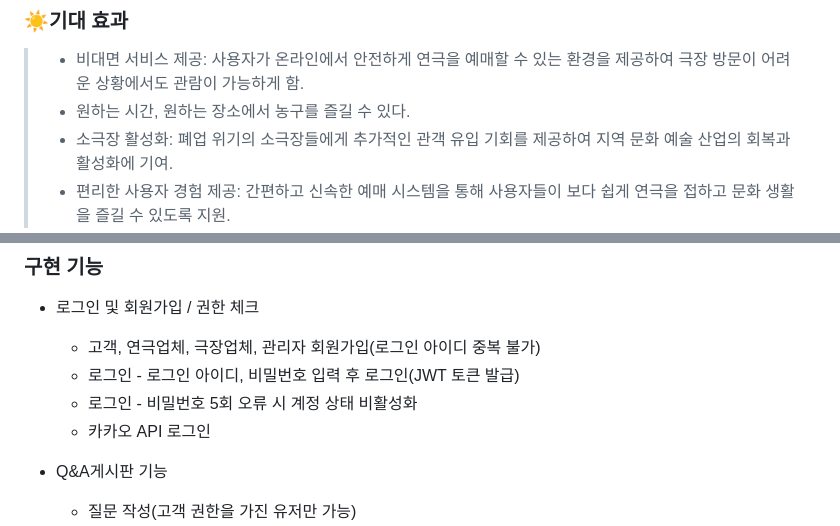
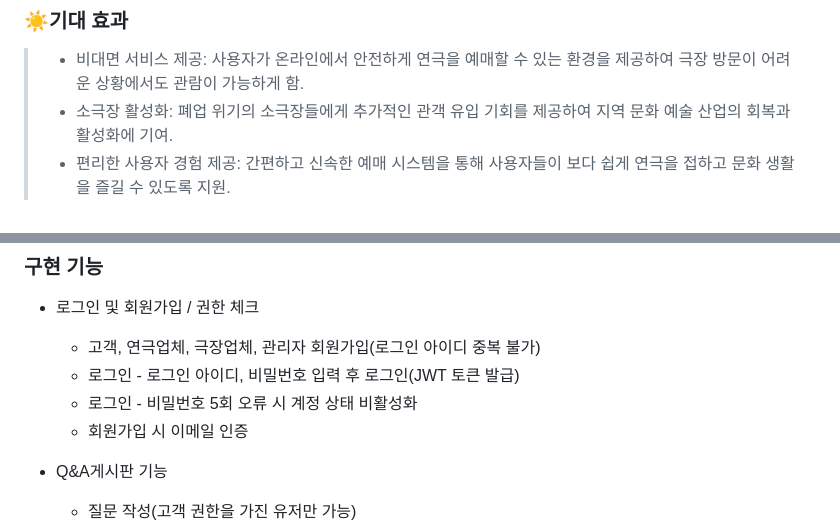
Before and after one commit to DdangKkong/java-play-ticketing, a Markdown page: README.md, 2 parts joined by grey strips. GitHub-like rendering.

```diff
--- a/README.md
+++ b/README.md
@@ -9,7 +9,6 @@
 
 ### ☀️기대 효과
 > - 비대면 서비스 제공: 사용자가 온라인에서 안전하게 연극을 예매할 수 있는 환경을 제공하여 극장 방문이 어려운 상황에서도 관람이 가능하게 함.
-> - 원하는 시간, 원하는 장소에서 농구를 즐길 수 있다.
 > - 소극장 활성화: 폐업 위기의 소극장들에게 추가적인 관객 유입 기회를 제공하여 지역 문화 예술 산업의 회복과 활성화에 기여.
 > - 편리한 사용자 경험 제공: 간편하고 신속한 예매 시스템을 통해 사용자들이 보다 쉽게 연극을 접하고 문화 생활을 즐길 수 있도록 지원.
 
@@ -34,7 +33,7 @@
     - 고객, 연극업체, 극장업체, 관리자 회원가입(로그인 아이디 중복 불가)
     - 로그인 - 로그인 아이디, 비밀번호 입력 후 로그인(JWT 토큰 발급)
     - 로그인 - 비밀번호 5회 오류 시 계정 상태 비활성화
-    - 카카오 API 로그인
+    - 회원가입 시 이메일 인증
 
 - Q&A게시판 기능
     - 질문 작성(고객 권한을 가진 유저만 가능)
```
